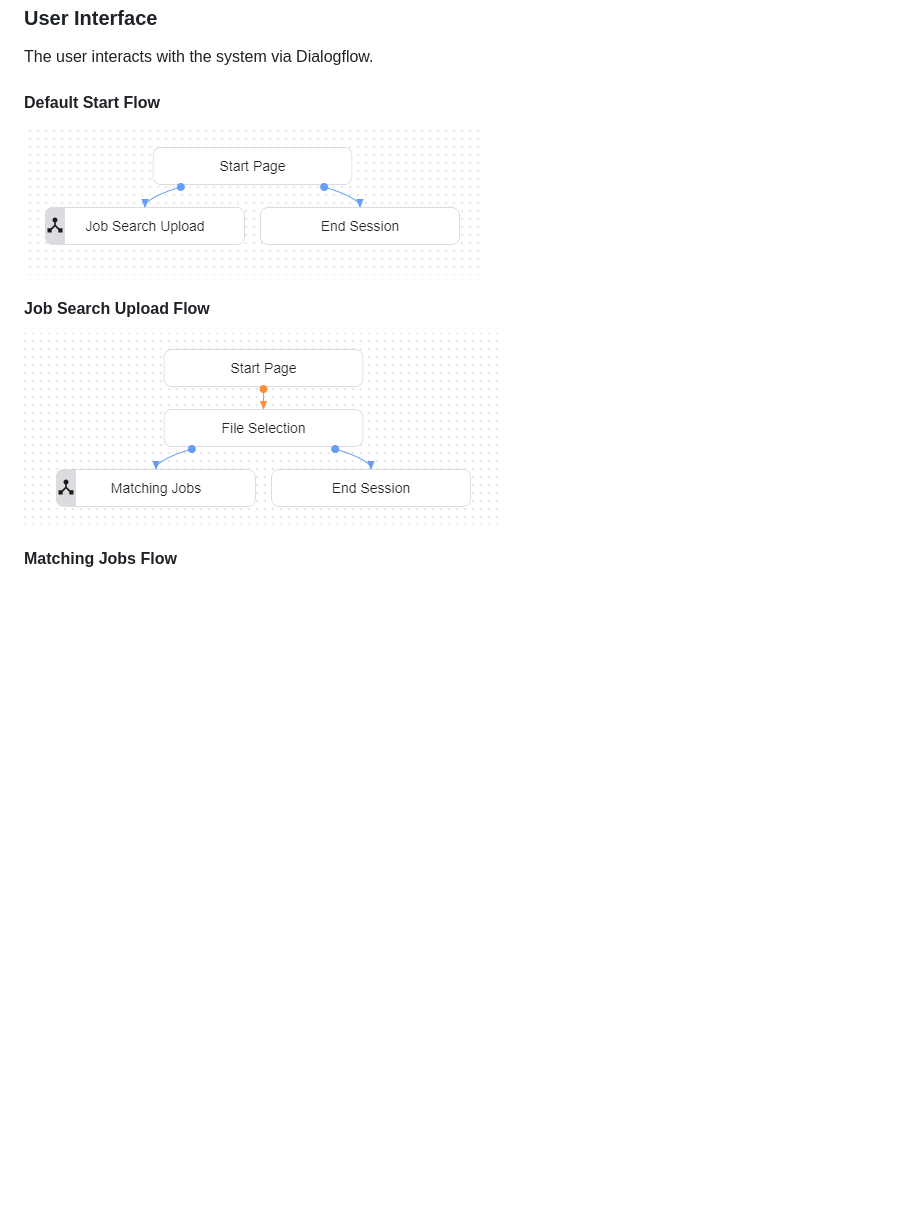
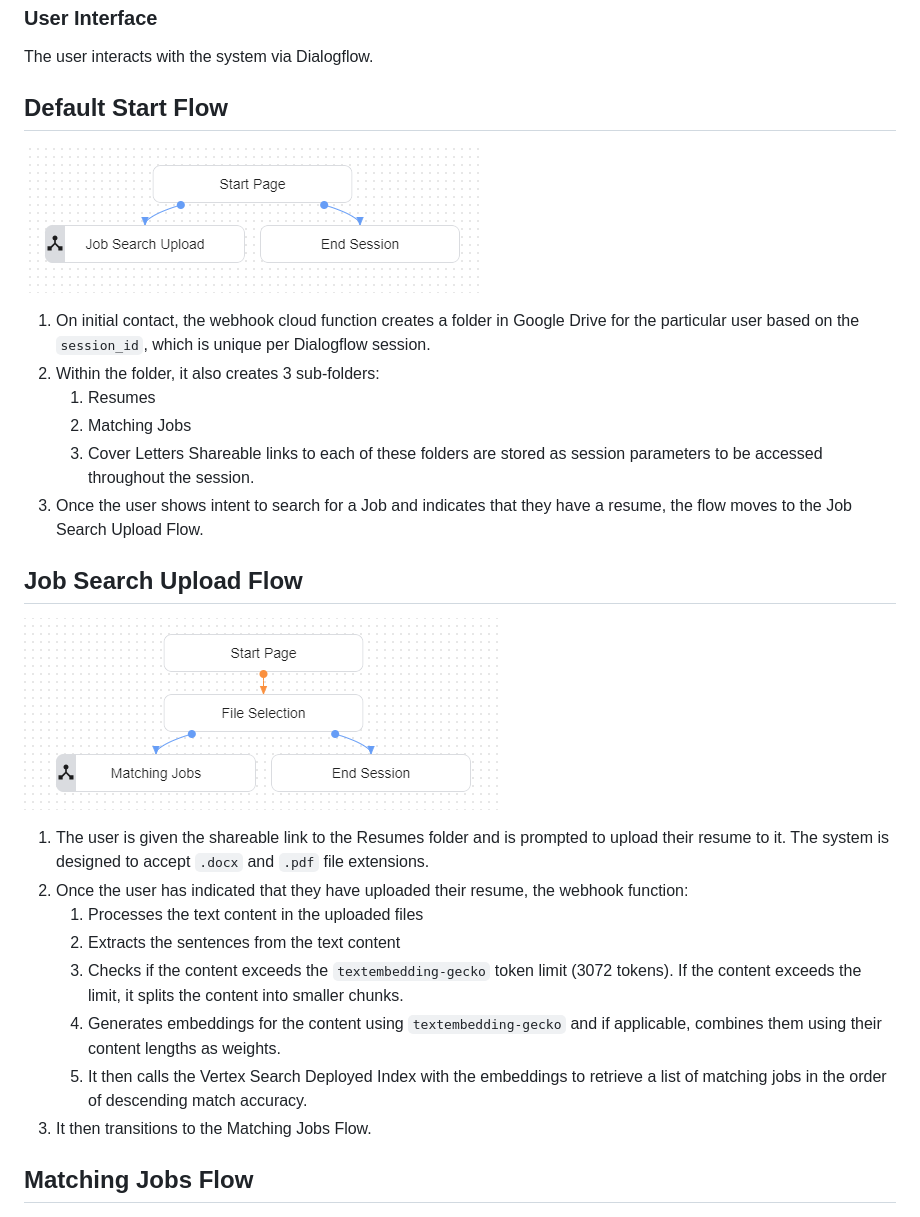
Before and after one commit to intelia-agility/ml-spez, a Markdown page: README.MD, the part around the change printed below. Drawn GitHub-style; blank space fills up the shorter version.

```diff
--- a/README.MD
+++ b/README.MD
@@ -206,11 +206,28 @@ Table: ml-spez-ccai.processed.weighted_embeddings
 ### User Interface
 The user interacts with the system via Dialogflow.
 
-#### Default Start Flow
+## Default Start Flow
 ![Default Start Flow](images/default-start-flow.png)
 
-#### Job Search Upload Flow
+1. On initial contact, the webhook cloud function creates a folder in Google Drive for the particular user based on the `session_id`, which is unique per Dialogflow session.
+2. Within the folder, it also creates 3 sub-folders:
+    1. Resumes
+    2. Matching Jobs
+    3. Cover Letters
+   Shareable links to each of these folders are stored as session parameters to be accessed throughout the session.
+3. Once the user shows intent to search for a Job and indicates that they have a resume, the flow moves to the Job Search Upload Flow.
+
+## Job Search Upload Flow
 ![Job Search Upload Flow](images/job-search-upload-flow.png)
 
-#### Matching Jobs Flow
+1. The user is given the shareable link to the Resumes folder and is prompted to upload their resume to it. The system is designed to accept `.docx` and `.pdf` file extensions.
+2. Once the user has indicated that they have uploaded their resume, the webhook function:
+    1. Processes the text content in the uploaded files
+    2. Extracts the sentences from the text content
+    3. Checks if the content exceeds the `textembedding-gecko` token limit (3072 tokens). If the content exceeds the limit, it splits the content into smaller chunks.
+    4. Generates embeddings for the content using `textembedding-gecko` and if applicable, combines them using their content lengths as weights.
+    5. It then calls the Vertex Search Deployed Index with the embeddings to retrieve a list of matching jobs in the order of descending match accuracy.
+3. It then transitions to the Matching Jobs Flow.
+
+## Matching Jobs Flow
 ![Matching Jobs Flow](images/matching-jobs-flow.png)
```
Also changed, not shown: other parts of README.MD (+16 -0 lines).
